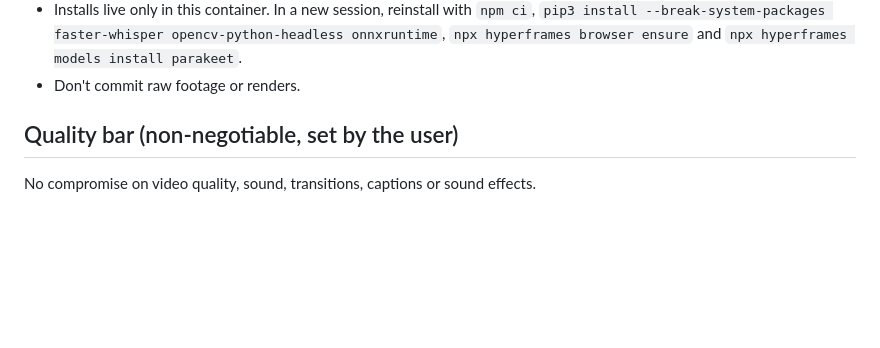
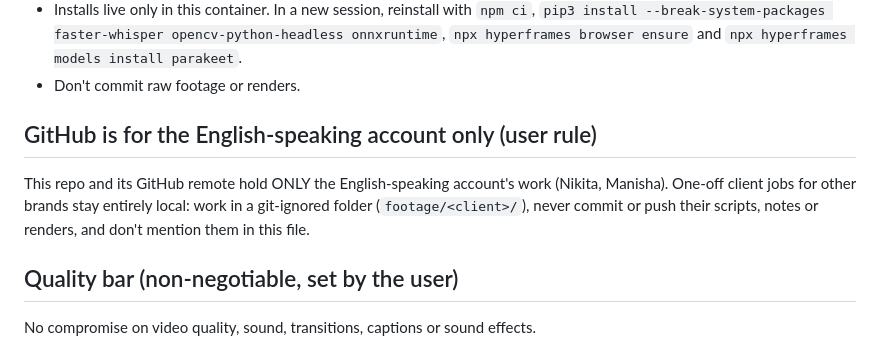
Before and after one commit to Ajay1205/Vibe-Editing-System, a Markdown page: CLAUDE.md, the part around the change. Rendered like a GitHub page; blank space fills up the shorter version.

Commit message:
Note: GitHub holds only the English account's work
Co-Authored-By: Claude Opus 5.5 <noreply@anthropic.com>
Claude-Session: https://claude.ai/code/session_01XhEAHnsnvz814pQp6Tsu4S

```diff
--- a/CLAUDE.md
+++ b/CLAUDE.md
@@ -22,6 +22,12 @@ transcribe -> pull frames -> beat sheet (wait for OK) -> rough cut -> effects ->
   `pip3 install --break-system-packages faster-whisper opencv-python-headless onnxruntime`,
   `npx hyperframes browser ensure` and `npx hyperframes models install parakeet`.
 - Don't commit raw footage or renders.
+
+## GitHub is for the English-speaking account only (user rule)
+
+This repo and its GitHub remote hold ONLY the English-speaking account's work (Nikita, Manisha). One-off client jobs
+for other brands stay entirely local: work in a git-ignored folder (`footage/<client>/`), never commit or push their
+scripts, notes or renders, and don't mention them in this file.
 
 ## Quality bar (non-negotiable, set by the user)
 
```
